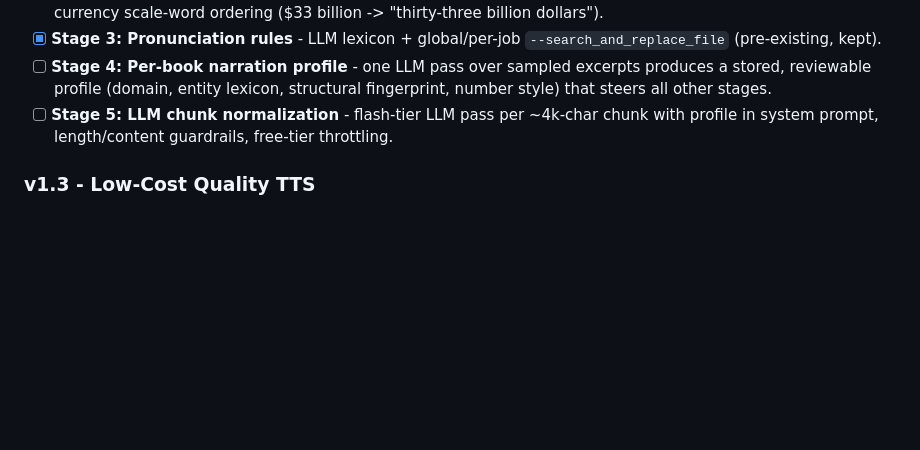
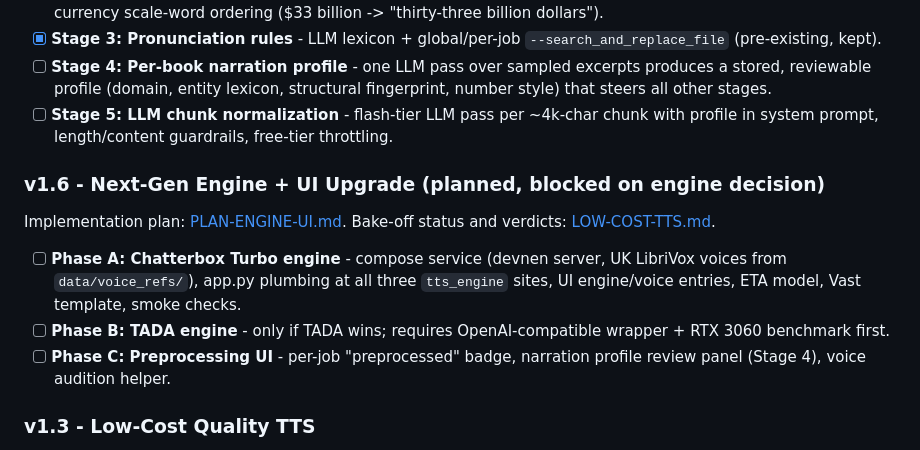
Before and after one commit to adinkraasante/epub-to-audiobook, a Markdown page: ROADMAP.md, the part around the change. Drawn GitHub-style; blank space fills up the shorter version.

```diff
--- a/ROADMAP.md
+++ b/ROADMAP.md
@@ -66,6 +66,12 @@ problems were text defects, not voice defects. Full design: [PREPROCESSING.md](P
 - [ ] **Stage 4: Per-book narration profile** - one LLM pass over sampled excerpts produces a stored, reviewable profile (domain, entity lexicon, structural fingerprint, number style) that steers all other stages.
 - [ ] **Stage 5: LLM chunk normalization** - flash-tier LLM pass per ~4k-char chunk with profile in system prompt, length/content guardrails, free-tier throttling.
 
+### v1.6 - Next-Gen Engine + UI Upgrade (planned, blocked on engine decision)
+Implementation plan: [PLAN-ENGINE-UI.md](PLAN-ENGINE-UI.md). Bake-off status and verdicts: [LOW-COST-TTS.md](LOW-COST-TTS.md).
+- [ ] **Phase A: Chatterbox Turbo engine** - compose service (devnen server, UK LibriVox voices from `data/voice_refs/`), app.py plumbing at all three `tts_engine` sites, UI engine/voice entries, ETA model, Vast template, smoke checks.
+- [ ] **Phase B: TADA engine** - only if TADA wins; requires OpenAI-compatible wrapper + RTX 3060 benchmark first.
+- [ ] **Phase C: Preprocessing UI** - per-job "preprocessed" badge, narration profile review panel (Stage 4), voice audition helper.
+
 ### v1.3 - Low-Cost Quality TTS
 - [x] **Budget rule documented** - Keep normal conversions under GBP3/book, preferably much less. See [LOW-COST-TTS.md](LOW-COST-TTS.md).
 - [x] **Polly de-prioritized** - Good-quality Polly long-form is too expensive for this project and should not be used as a default path.
```
Also changed, not shown: AGENTS.md (+1 -0 lines), PLAN-ENGINE-UI.md (added, +69 -0 lines).
